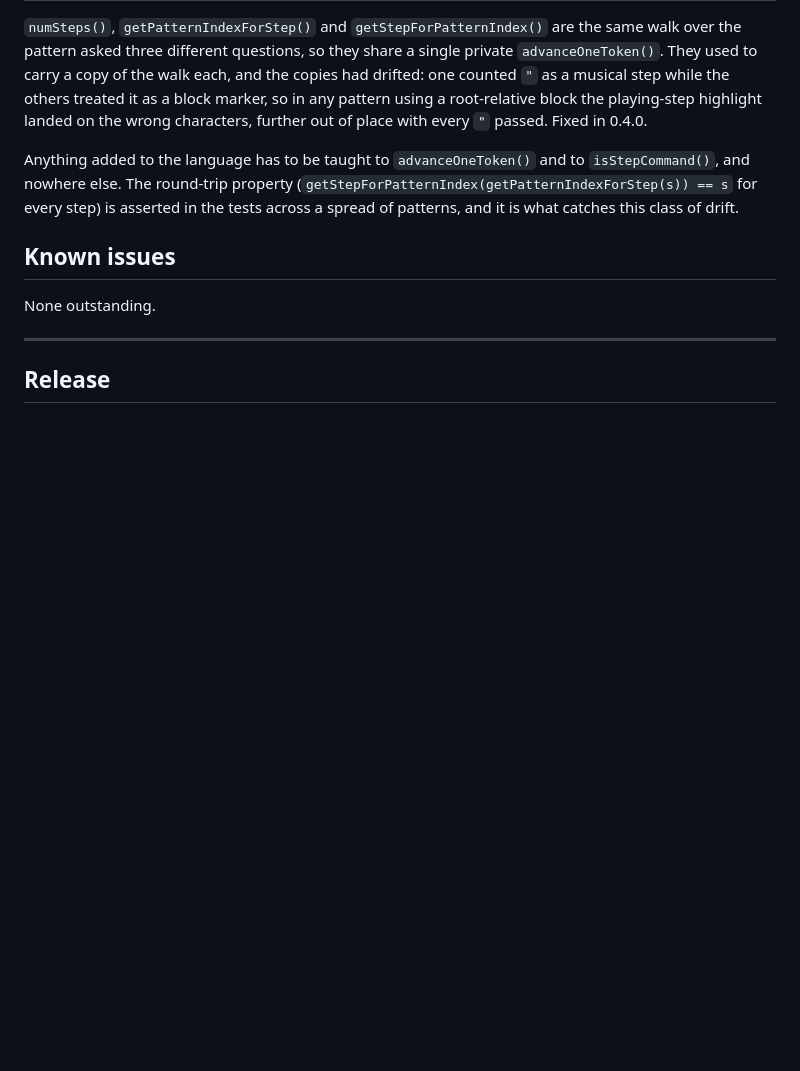
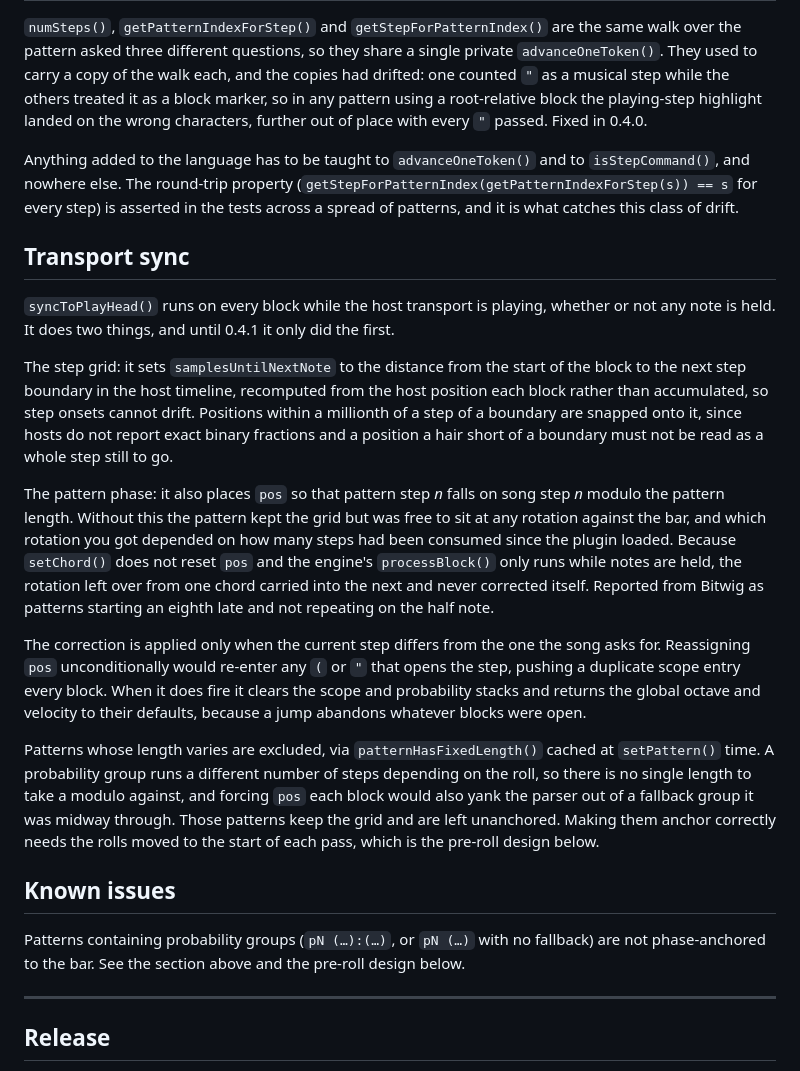
Before and after one commit to odoare/TeAr, a Markdown page: doc/architecture.md, the part around the change. GitHub-like rendering; blank space fills up the shorter version.

Commit message:
Sync with song improvements

```diff
--- a/doc/architecture.md
+++ b/doc/architecture.md
@@ -220,9 +220,48 @@ Anything added to the language has to be taught to `advanceOneToken()` and to
 asserted in the tests across a spread of patterns, and it is what catches this
 class of drift.
 
+## Transport sync
+
+`syncToPlayHead()` runs on every block while the host transport is playing,
+whether or not any note is held. It does two things, and until 0.4.1 it only
+did the first.
+
+The step grid: it sets `samplesUntilNextNote` to the distance from the start of
+the block to the next step boundary in the host timeline, recomputed from the
+host position each block rather than accumulated, so step onsets cannot drift.
+Positions within a millionth of a step of a boundary are snapped onto it, since
+hosts do not report exact binary fractions and a position a hair short of a
+boundary must not be read as a whole step still to go.
+
+The pattern phase: it also places `pos` so that pattern step *n* falls on song
+step *n* modulo the pattern length. Without this the pattern kept the grid but
+was free to sit at any rotation against the bar, and which rotation you got
+depended on how many steps had been consumed since the plugin loaded. Because
+`setChord()` does not reset `pos` and the engine's `processBlock()` only runs
+while notes are held, the rotation left over from one chord carried into the
+next and never corrected itself. Reported from Bitwig as patterns starting an
+eighth late and not repeating on the half note.
+
+The correction is applied only when the current step differs from the one the
+song asks for. Reassigning `pos` unconditionally would re-enter any `(` or `"`
+that opens the step, pushing a duplicate scope entry every block. When it does
+fire it clears the scope and probability stacks and returns the global octave
+and velocity to their defaults, because a jump abandons whatever blocks were
+open.
+
+Patterns whose length varies are excluded, via `patternHasFixedLength()`
+cached at `setPattern()` time. A probability group runs a different number of
+steps depending on the roll, so there is no single length to take a modulo
+against, and forcing `pos` each block would also yank the parser out of a
+fallback group it was midway through. Those patterns keep the grid and are left
+unanchored. Making them anchor correctly needs the rolls moved to the start of
+each pass, which is the pre-roll design below.
+
 ## Known issues
 
-None outstanding.
+Patterns containing probability groups (`pN (…):(…)`, or `pN (…)` with no
+fallback) are not phase-anchored to the bar. See the section above and the
+pre-roll design below.
 
 ---
 
```
